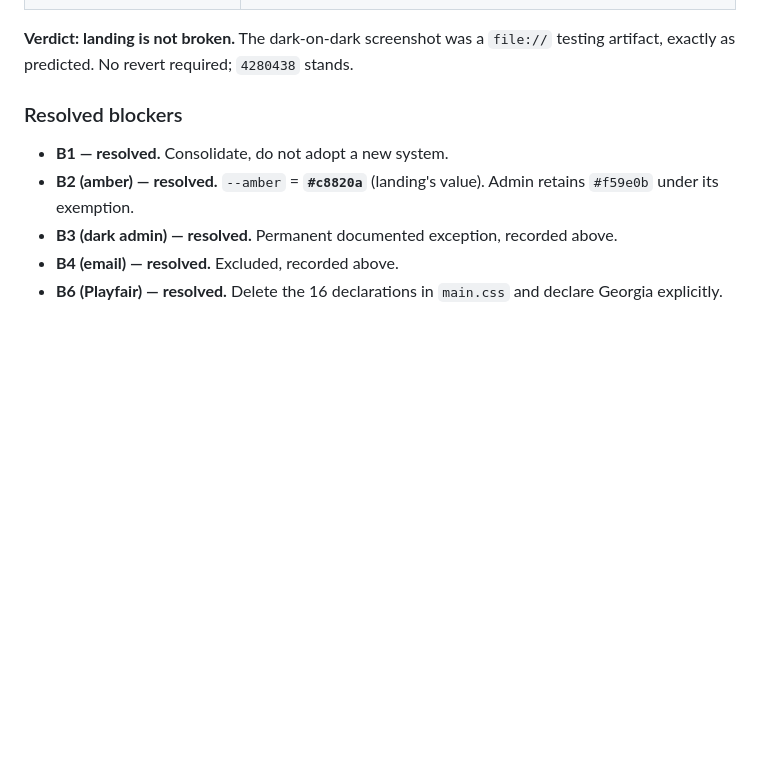
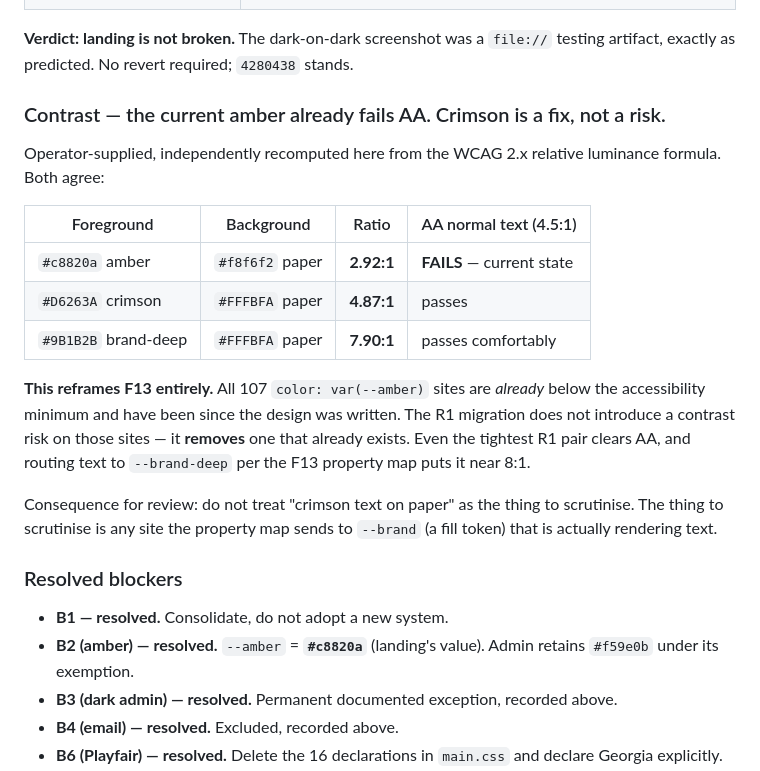
Before and after one commit to gayann-au/rentritz, a Markdown page: DESIGN_AUDIT.md, the part around the change. Rendered like a GitHub page; blank space fills up the shorter version.

Commit message:
docs(audit): record the contrast maths - current amber fails AA
#c8820a on #f8f6f2 is 2.92:1 and fails AA for normal text. It always has.
#D6263A on #FFFBFA is 4.87:1 and passes; #9B1B2B is 7.90:1.

Recomputed independently from the WCAG relative-luminance formula; matches
the operator's figures.

Reframes F13: the 107 amber text sites are already below the minimum, so
crimson is a large accessibility improvement rather than a new risk. What
needs scrutiny at review is not crimson-on-paper but any site the property
map routes to --brand, a fill token, that is actually rendering text.

```diff
--- a/DESIGN_AUDIT.md
+++ b/DESIGN_AUDIT.md
@@ -71,6 +71,27 @@ the page looks broken. **Always verify landing through Flask, never via `file://
 
 **Verdict: landing is not broken.** The dark-on-dark screenshot was a `file://`
 testing artifact, exactly as predicted. No revert required; `4280438` stands.
+
+### Contrast — the current amber already fails AA. Crimson is a fix, not a risk.
+
+Operator-supplied, independently recomputed here from the WCAG 2.x relative
+luminance formula. Both agree:
+
+| Foreground | Background | Ratio | AA normal text (4.5:1) |
+|---|---|---|---|
+| `#c8820a` amber | `#f8f6f2` paper | **2.92:1** | **FAILS** — current state |
+| `#D6263A` crimson | `#FFFBFA` paper | **4.87:1** | passes |
+| `#9B1B2B` brand-deep | `#FFFBFA` paper | **7.90:1** | passes comfortably |
+
+**This reframes F13 entirely.** All 107 `color: var(--amber)` sites are *already*
+below the accessibility minimum and have been since the design was written. The
+R1 migration does not introduce a contrast risk on those sites — it **removes**
+one that already exists. Even the tightest R1 pair clears AA, and routing text to
+`--brand-deep` per the F13 property map puts it near 8:1.
+
+Consequence for review: do not treat "crimson text on paper" as the thing to
+scrutinise. The thing to scrutinise is any site the property map sends to
+`--brand` (a fill token) that is actually rendering text.
 
 ### Resolved blockers
 
```
